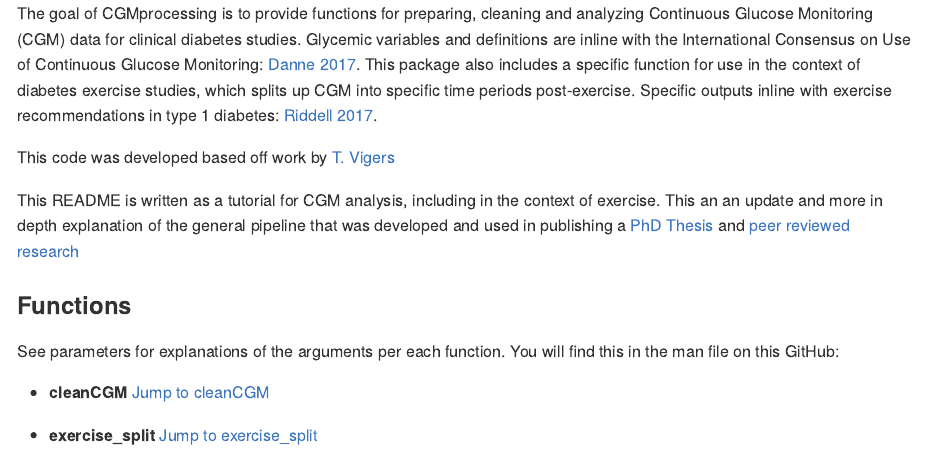
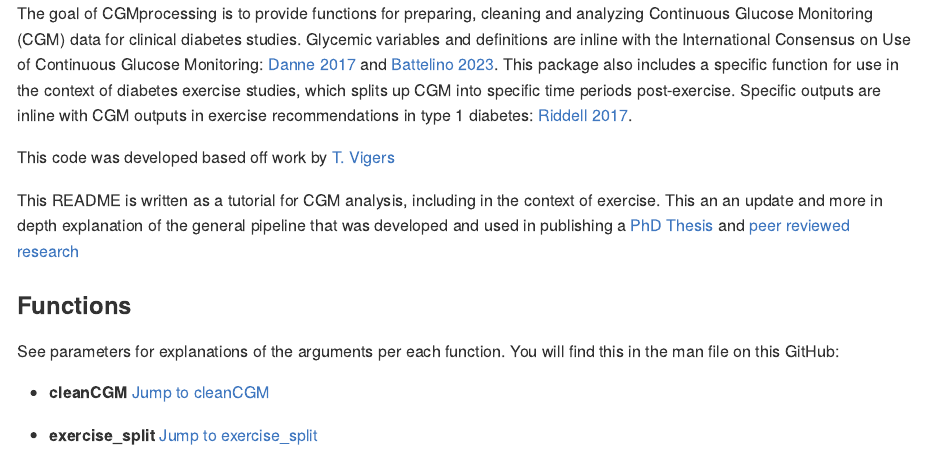
Before and after one commit to alicelouisejane/CGMprocessing, an R Markdown document (README.Rmd): the page in a window 1100 px wide, from its top. The pictures show the output file README.md that the author committed with the source, drawn offline in the style of GitHub.

Commit message:
updates to README

```diff
--- a/README.Rmd
+++ b/README.Rmd
@@ -7,7 +7,7 @@ output: md_document
 <!-- badges: start -->
 <!-- badges: end -->
 
-The goal of CGMprocessing is to provide functions for preparing, cleaning and analyzing Continuous Glucose Monitoring (CGM) data for clinical diabetes studies. Glycemic variables and definitions are inline with the International Consensus on Use of Continuous Glucose Monitoring: [Danne 2017](https://care.diabetesjournals.org/content/40/12/1631). This package also includes a specific function for use in the context of diabetes exercise studies, which splits up CGM into specific time periods post-exercise. Specific outputs inline with exercise recommendations in type 1 diabetes: [Riddell 2017](https://pubmed.ncbi.nlm.nih.gov/28126459/).
+The goal of CGMprocessing is to provide functions for preparing, cleaning and analyzing Continuous Glucose Monitoring (CGM) data for clinical diabetes studies. Glycemic variables and definitions are inline with the International Consensus on Use of Continuous Glucose Monitoring: [Danne 2017](https://care.diabetesjournals.org/content/40/12/1631) and [Battelino 2023](https://pubmed.ncbi.nlm.nih.gov/36493795/). This package also includes a specific function for use in the context of diabetes exercise studies, which splits up CGM into specific time periods post-exercise. Specific outputs are inline with CGM outputs in exercise recommendations in type 1 diabetes: [Riddell 2017](https://pubmed.ncbi.nlm.nih.gov/28126459/).
 
 This code was developed based off work by [T. Vigers](https://journals.plos.org/plosone/article?id=10.1371/journal.pone.0216851)
 
```
Also changed, not shown: README.md, README.Rmd (3 more changed lines).
